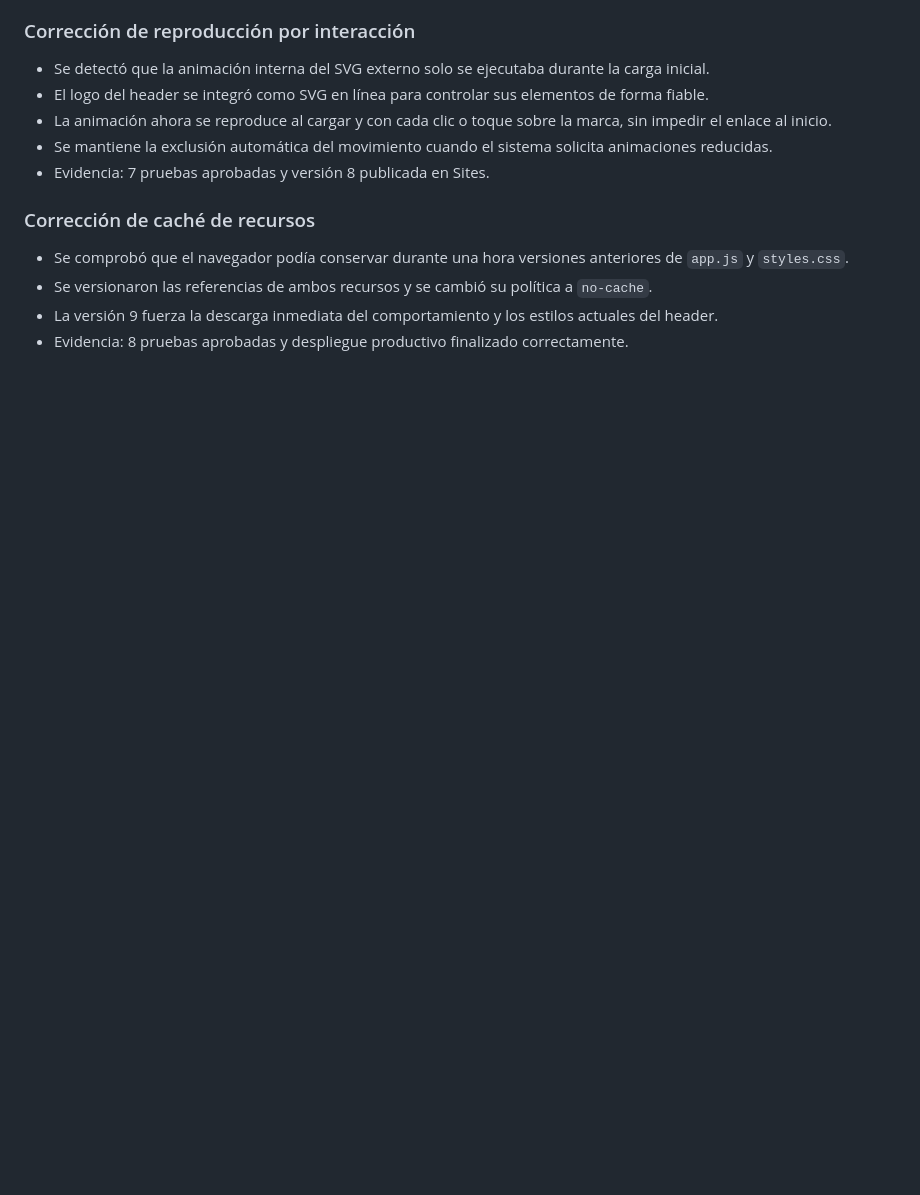
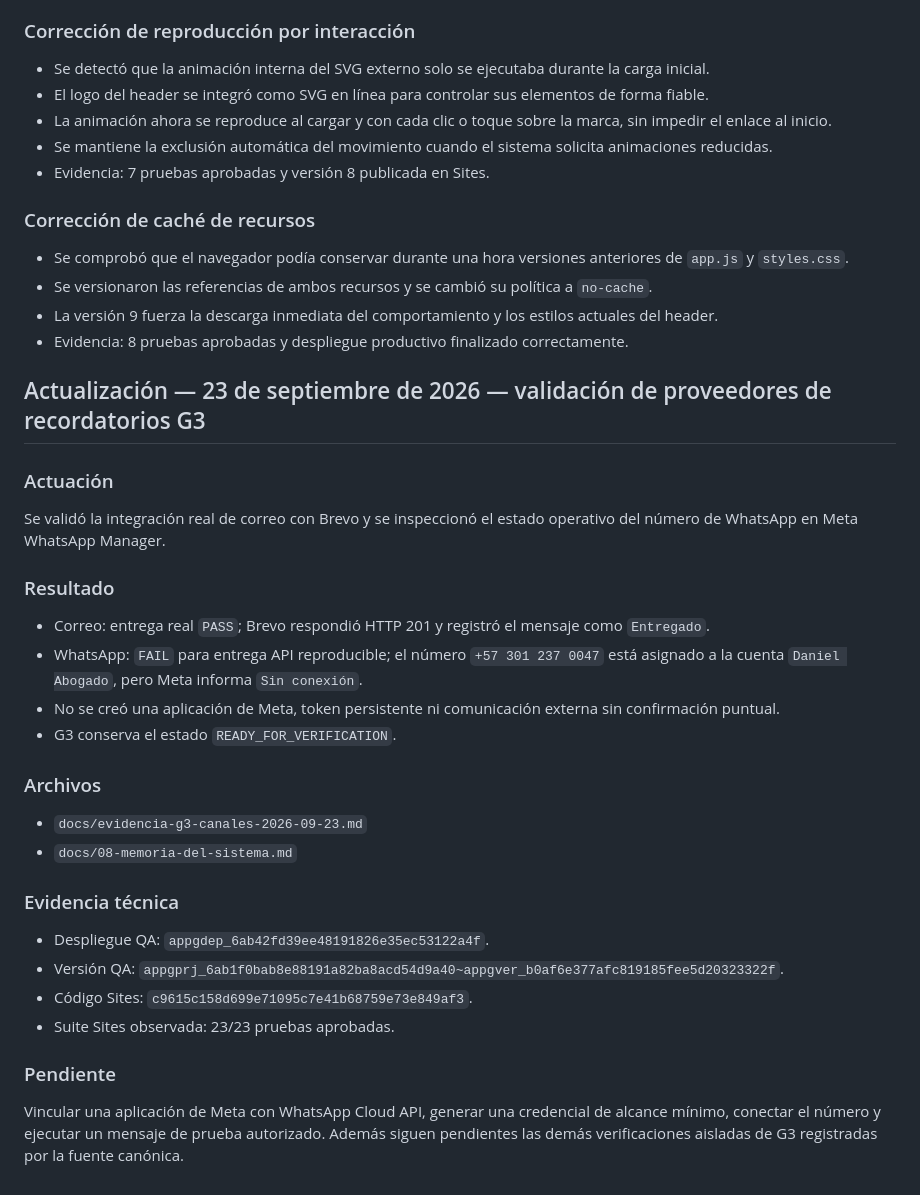
Before and after one commit to lider11/salvacion-M, a Markdown page: docs/08-memoria-del-sistema.md, the part around the change. Drawn GitHub-style; blank space fills up the shorter version.

Commit message:
docs(g3): append provider validation memory

```diff
--- a/docs/08-memoria-del-sistema.md
+++ b/docs/08-memoria-del-sistema.md
@@ -367,3 +367,32 @@ Debe repetirse la validación de accesibilidad cuando se incorporen cambios sust
 - Se versionaron las referencias de ambos recursos y se cambió su política a `no-cache`.
 - La versión 9 fuerza la descarga inmediata del comportamiento y los estilos actuales del header.
 - Evidencia: 8 pruebas aprobadas y despliegue productivo finalizado correctamente.
+
+## Actualización — 23 de septiembre de 2026 — validación de proveedores de recordatorios G3
+
+### Actuación
+
+Se validó la integración real de correo con Brevo y se inspeccionó el estado operativo del número de WhatsApp en Meta WhatsApp Manager.
+
+### Resultado
+
+- Correo: entrega real `PASS`; Brevo respondió HTTP 201 y registró el mensaje como `Entregado`.
+- WhatsApp: `FAIL` para entrega API reproducible; el número `+57 301 237 0047` está asignado a la cuenta `Daniel Abogado`, pero Meta informa `Sin conexión`.
+- No se creó una aplicación de Meta, token persistente ni comunicación externa sin confirmación puntual.
+- G3 conserva el estado `READY_FOR_VERIFICATION`.
+
+### Archivos
+
+- `docs/evidencia-g3-canales-2026-09-23.md`
+- `docs/08-memoria-del-sistema.md`
+
+### Evidencia técnica
+
+- Despliegue QA: `appgdep_6ab42fd39ee48191826e35ec53122a4f`.
+- Versión QA: `appgprj_6ab1f0bab8e88191a82ba8acd54d9a40~appgver_b0af6e377afc819185fee5d20323322f`.
+- Código Sites: `c9615c158d699e71095c7e41b68759e73e849af3`.
+- Suite Sites observada: 23/23 pruebas aprobadas.
+
+### Pendiente
+
+Vincular una aplicación de Meta con WhatsApp Cloud API, generar una credencial de alcance mínimo, conectar el número y ejecutar un mensaje de prueba autorizado. Además siguen pendientes las demás verificaciones aisladas de G3 registradas por la fuente canónica.
```
